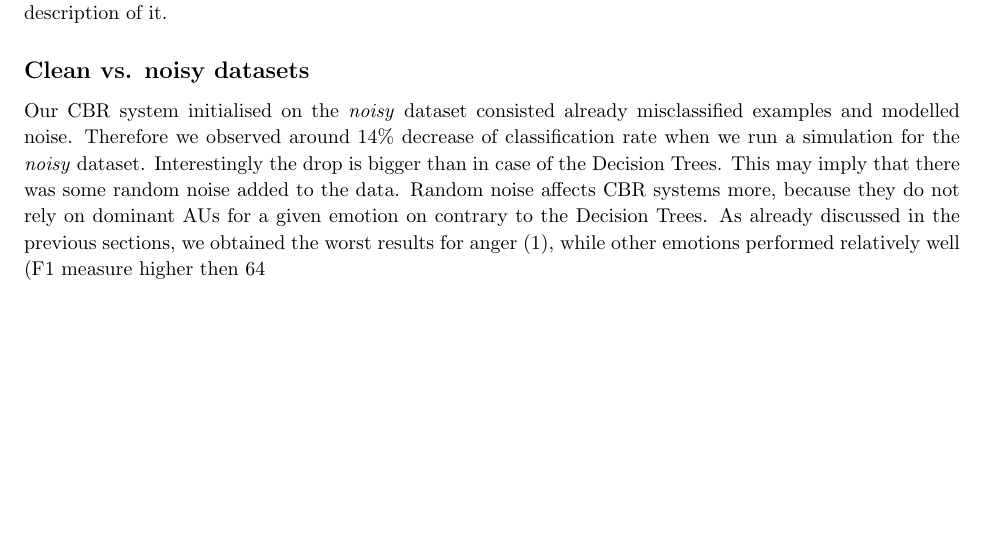
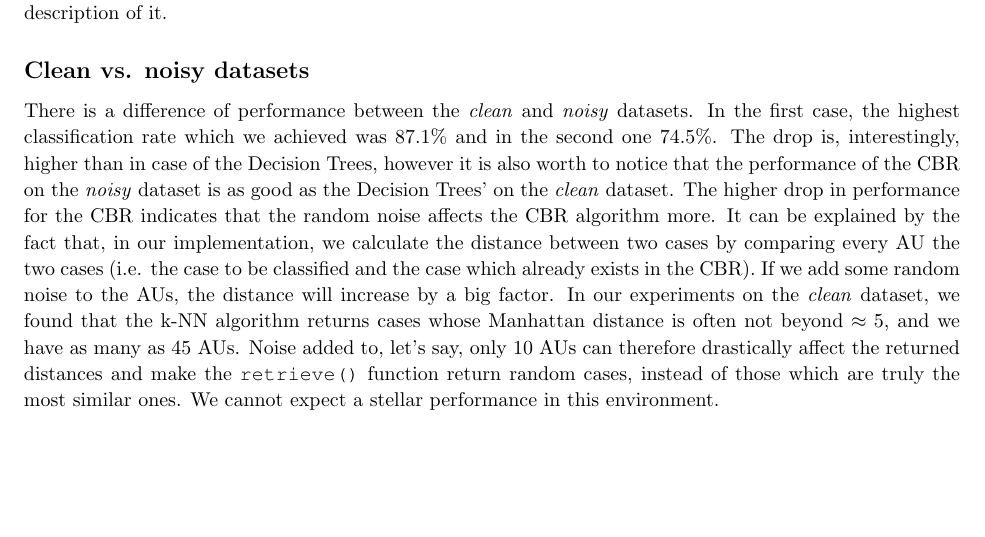
Before and after one commit to proftom/ImperialML, a LaTeX document (3_CBR/Report TeX/CaseBasedReasoning.tex): part of page 8 of 9, cut so that both start at the same text. Compiled offline with pdfLaTeX.

Commit message:
CBR noise vs clean

```diff
--- a/3_CBR/Report TeX/CaseBasedReasoning.tex
+++ b/3_CBR/Report TeX/CaseBasedReasoning.tex
@@ -485,7 +485,7 @@ CBR belongs to a lazy learning class of algorithms. As opposed to the eager lear
 
 \subsection{Clean vs. noisy datasets}
 
-Our CBR system initialised on the \emph{noisy} dataset consisted already misclassified examples and modelled noise. Therefore we observed around 14\% decrease of classification rate when we run a simulation for the \emph{noisy} dataset. Interestingly the drop is bigger than in case of the Decision Trees. This may imply that there was some random noise added to the data. Random noise affects CBR systems more, because they do not rely on dominant AUs for a given emotion on contrary to the Decision Trees. As already discussed in the previous sections, we obtained the worst results for anger (1), while other emotions performed relatively well (F1 measure higher then 64%).
+There is a difference of performance between the \emph{clean} and \emph{noisy} datasets. In the first case, the highest classification rate which we achieved was 87.1\% and in the second one 74.5\%. The drop is, interestingly, higher than in case of the Decision Trees, however it is also worth to notice that the performance of the CBR on the \emph{noisy} dataset is as good as the Decision Trees' on the \emph{clean} dataset. The higher drop in performance for the CBR indicates that the random noise affects the CBR algorithm more. It can be explained by the fact that, in our implementation, we calculate the distance between two cases by comparing every AU the two cases (i.e. the case to be classified and the case which already exists in the CBR). If we add some random noise to the AUs, the distance will increase by a big factor. In our experiments on the \emph{clean} dataset, we found that the k-NN algorithm returns cases whose Manhattan distance is often not beyond $\approx5$, and we have as many as 45 AUs. Noise added to, let's say, only 10 AUs can therefore drastically affect the returned distances and make the \texttt{retrieve()} function return random cases, instead of those which are truly the most similar ones. We cannot expect a stellar performance in this environment.
 
 \clearpage
 
```
Also changed, not shown: 3_CBR/Report TeX/CaseBasedReasoning.pdf.
